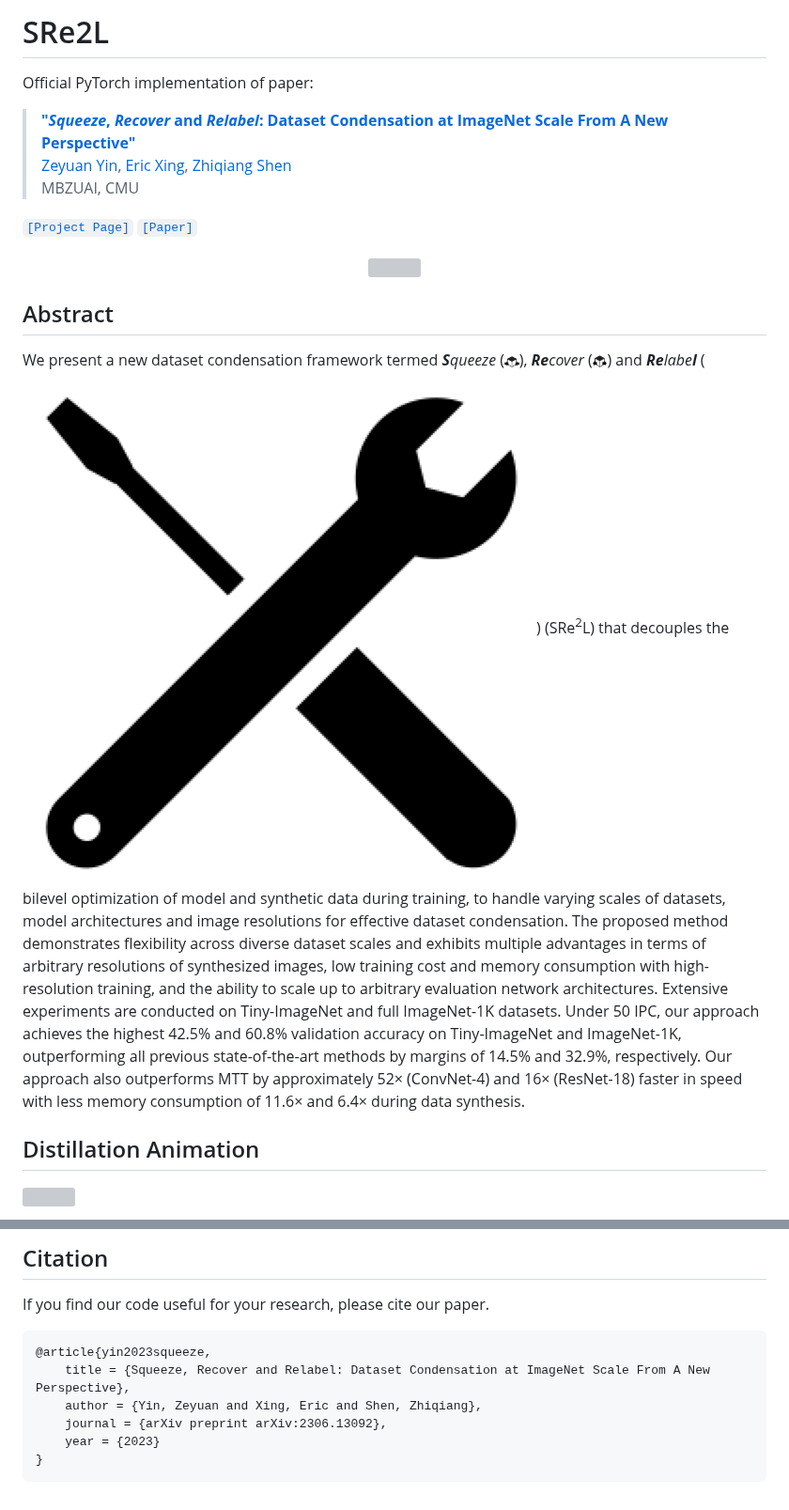
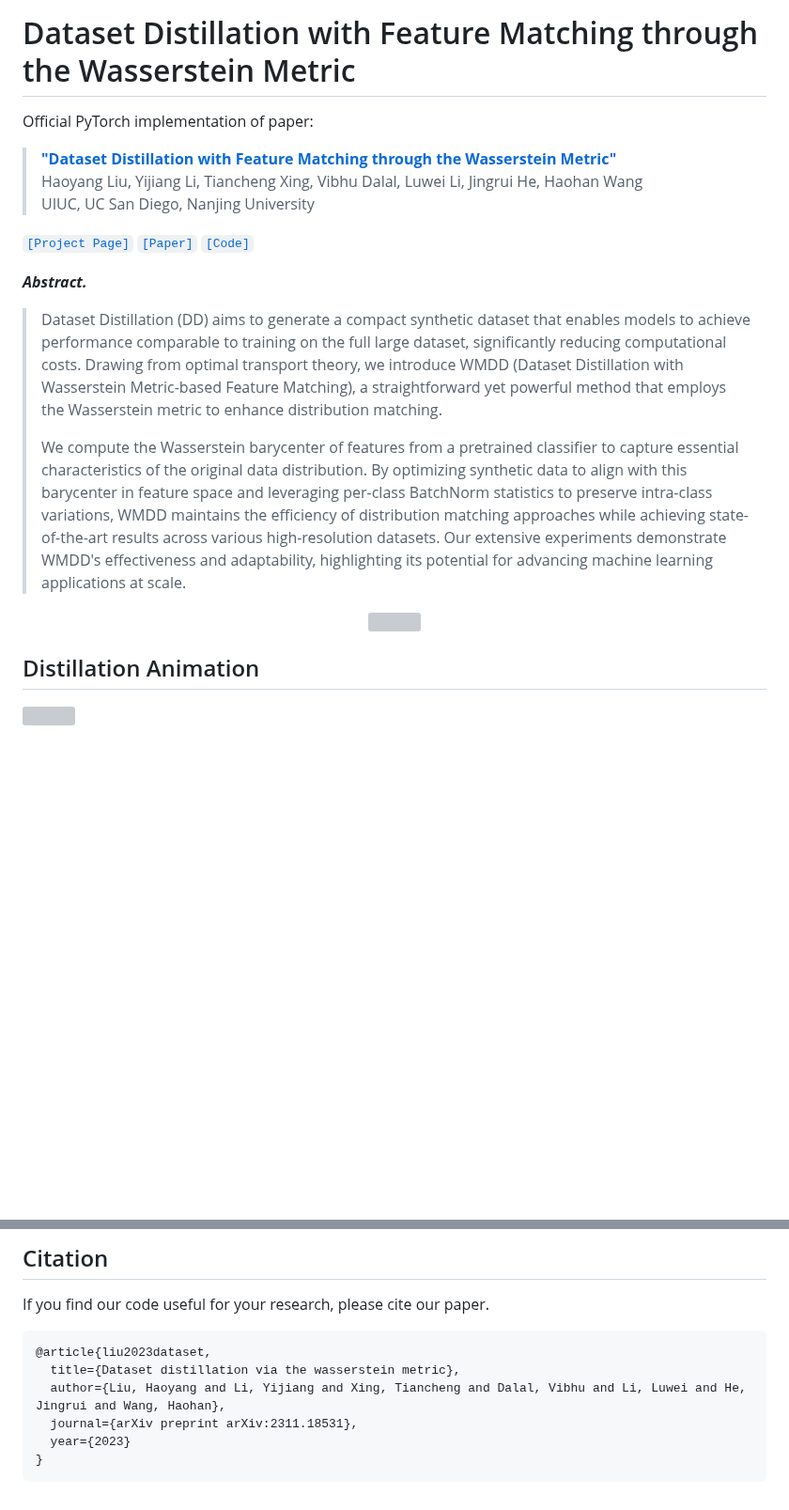
Before and after one commit to Liu-Hy/WMDD, a Markdown page: README.md, 2 parts joined by grey strips. Shown at 94% size. GitHub-like rendering; blank space fills up the shorter version; grey boxes are pictures that could not be loaded.

````diff
--- a/README.md
+++ b/README.md
@@ -1,19 +1,20 @@
-# SRe2L
+# Dataset Distillation with Feature Matching through the Wasserstein Metric
 
 Official PyTorch implementation of paper:
->[__"*Squeeze*, *Recover* and *Relabel*: Dataset Condensation at ImageNet Scale From A New Perspective"__](https://arxiv.org/abs/2306.13092)<br>
->[Zeyuan Yin](https://zeyuanyin.github.io), [Eric Xing](http://www.cs.cmu.edu/~epxing/), [Zhiqiang Shen](http://zhiqiangshen.com/)<br>
->MBZUAI, CMU
+>[__"Dataset Distillation with Feature Matching through the Wasserstein Metric"__](https://arxiv.org/abs/2311.18531)<br>
+>Haoyang Liu, Yijiang Li, Tiancheng Xing, Vibhu Dalal, Luwei Li, Jingrui He, Haohan Wang<br>
+>UIUC, UC San Diego, Nanjing University
 
-[`[Project Page]`](https://zeyuanyin.github.io/projects/SRe2L/)  [`[Paper]`](https://arxiv.org/abs/2306.13092)
+[`[Project Page]`]()  [`[Paper]`](https://arxiv.org/abs/2311.18531)  [`[Code]`](https://github.com/Liu-Hy/WMDD)
+
+***Abstract.***
+> Dataset Distillation (DD) aims to generate a compact synthetic dataset that enables models to achieve performance comparable to training on the full large dataset, significantly reducing computational costs. Drawing from optimal transport theory, we introduce WMDD (Dataset Distillation with Wasserstein Metric-based Feature Matching), a straightforward yet powerful method that employs the Wasserstein metric to enhance distribution matching.
+>
+> We compute the Wasserstein barycenter of features from a pretrained classifier to capture essential characteristics of the original data distribution. By optimizing synthetic data to align with this barycenter in feature space and leveraging per-class BatchNorm statistics to preserve intra-class variations, WMDD maintains the efficiency of distribution matching approaches while achieving state-of-the-art results across various high-resolution datasets. Our extensive experiments demonstrate WMDD's effectiveness and adaptability, highlighting its potential for advancing machine learning applications at scale.
 
 <div align=center>
 <img width=80% src="./img/overview.png"/>
 </div>
-
-## Abstract
-
-We present a new dataset condensation framework termed *<b>S</b>queeze* (<img width=2% src="./img/squeeze.png"/>), *<b>Re</b>cover* (<img width=2% src="./img/recover.png"/>) and *<b>Re</b>labe<b>l</b>* (<img width=1.7% src="./img/relabel.png"/>) (SRe<sup>2</sup>L) that decouples the bilevel optimization of model and synthetic data during training, to handle varying scales of datasets, model architectures and image resolutions for effective dataset condensation. The proposed method demonstrates flexibility across diverse dataset scales and exhibits multiple advantages in terms of arbitrary resolutions of synthesized images, low training cost and memory consumption with high-resolution training, and the ability to scale up to arbitrary evaluation network architectures. Extensive experiments are conducted on Tiny-ImageNet and full ImageNet-1K datasets. Under 50 IPC, our approach achieves the highest 42.5% and 60.8% validation accuracy on Tiny-ImageNet and ImageNet-1K, outperforming all previous state-of-the-art methods by margins of 14.5% and 32.9%, respectively. Our approach also outperforms MTT by approximately 52&times; (ConvNet-4) and 16&times; (ResNet-18) faster in speed with less memory consumption of 11.6&times; and 6.4&times; during data synthesis.
 
 
 ## Distillation Animation
@@ -87,10 +88,10 @@ Our Top-1 accuracy (%) under different IPC settings on Tiny-ImageNet and ImageNe
 If you find our code useful for your research, please cite our paper.
 
 ```
-@article{yin2023squeeze,
-	title = {Squeeze, Recover and Relabel: Dataset Condensation at ImageNet Scale From A New Perspective},
-	author = {Yin, Zeyuan and Xing, Eric and Shen, Zhiqiang},
-	journal = {arXiv preprint arXiv:2306.13092},
-	year = {2023}
+@article{liu2023dataset,
+  title={Dataset distillation via the wasserstein metric},
+  author={Liu, Haoyang and Li, Yijiang and Xing, Tiancheng and Dalal, Vibhu and Li, Luwei and He, Jingrui and Wang, Haohan},
+  journal={arXiv preprint arXiv:2311.18531},
+  year={2023}
 }
 ```
````
